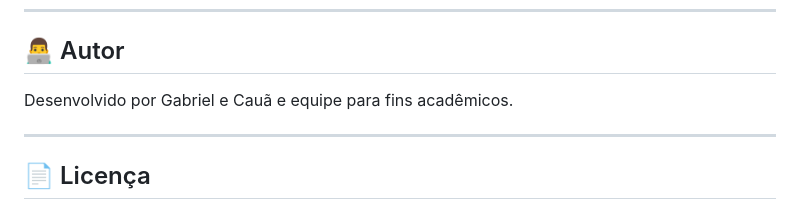
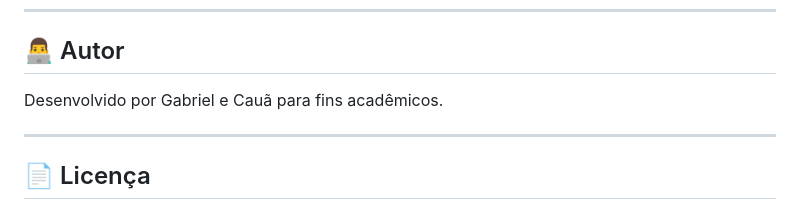
Before and after one commit to guilger13/Clinica-M-dica, a Markdown page: README.md, the part around the change. Rendered like a GitHub page.

Commit message:
Update author section in README.md

```diff
--- a/README.md
+++ b/README.md
@@ -124,7 +124,7 @@ Este projeto foi desenvolvido para praticar:
 
 ## 👨‍💻 Autor
 
-Desenvolvido por Gabriel e Cauã e equipe para fins acadêmicos.
+Desenvolvido por Gabriel e Cauã para fins acadêmicos.
 
 ---
 
```
